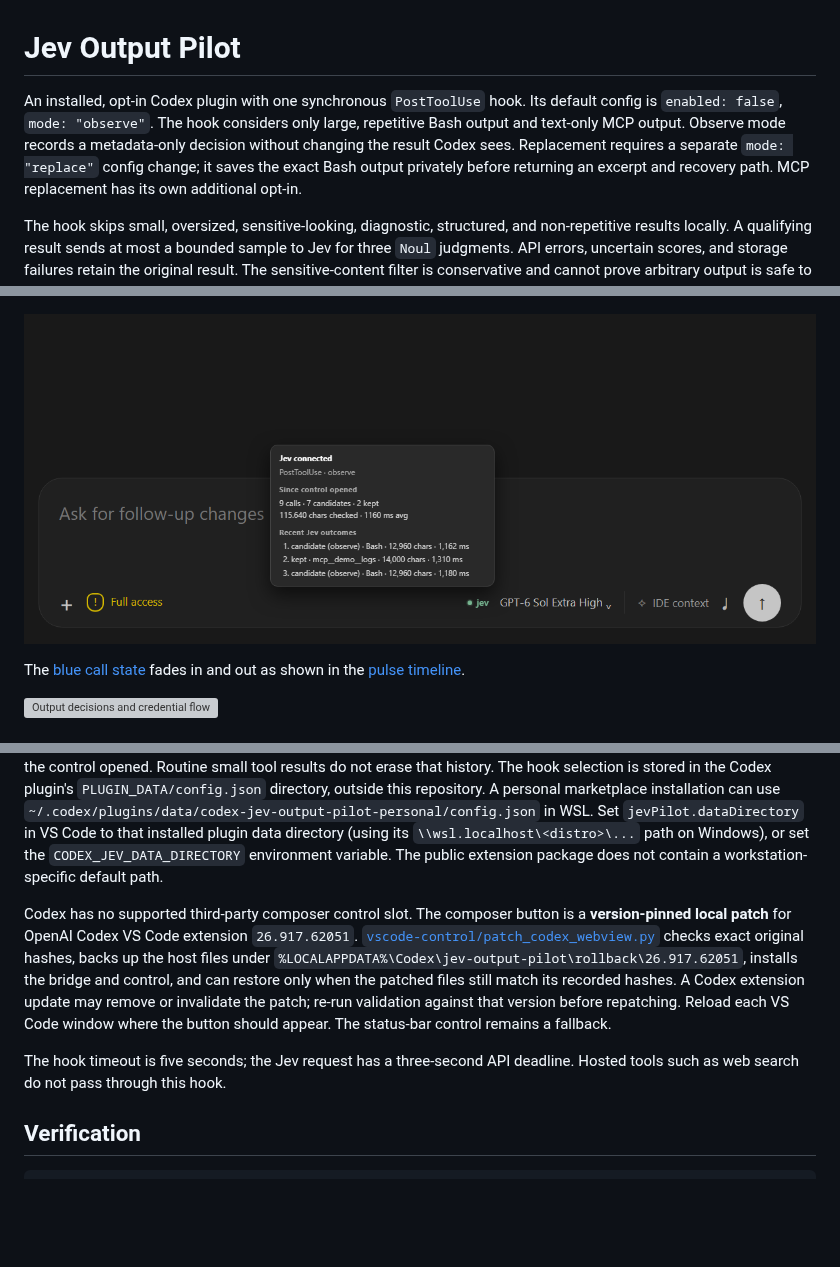
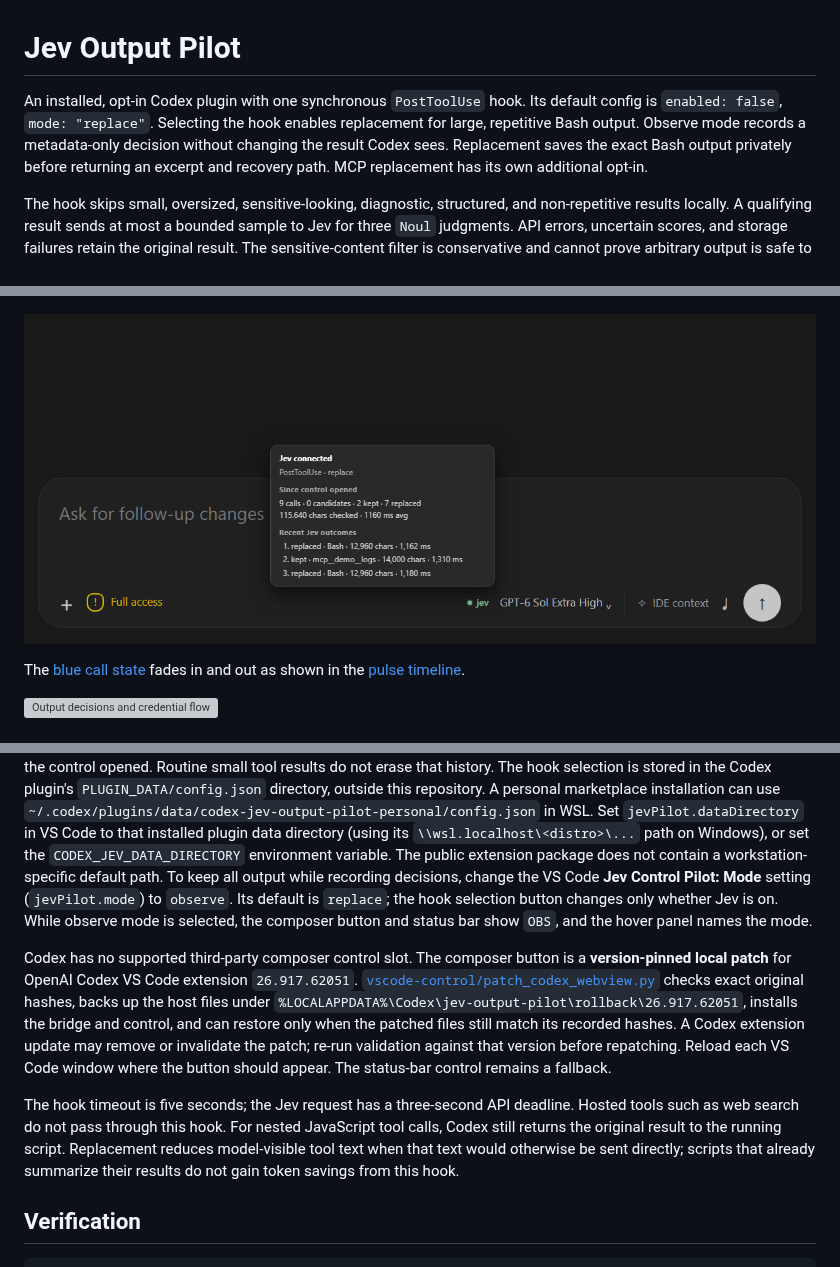
Before and after one commit to PhilippElhaus/Codex-Decision, a Markdown page: README.md, 3 parts joined by grey strips. GitHub-like rendering; pictures changed too: docs/images/jev-tooltip.png; blank space fills up the shorter version; grey boxes are pictures that could not be loaded.

Commit message:
feat: default Jev pilot to replacement with observe setting

```diff
--- a/README.md
+++ b/README.md
@@ -1,10 +1,10 @@
 # Jev Output Pilot
 
 An installed, opt-in Codex plugin with one synchronous `PostToolUse` hook. Its
-default config is `enabled: false`, `mode: "observe"`. The hook considers only
-large, repetitive Bash output and text-only MCP output. Observe mode records a
+default config is `enabled: false`, `mode: "replace"`. Selecting the hook enables
+replacement for large, repetitive Bash output. Observe mode records a
 metadata-only decision without changing the result Codex sees. Replacement
-requires a separate `mode: "replace"` config change; it saves the exact Bash
+saves the exact Bash
 output privately before returning an excerpt and recovery path. MCP replacement
 has its own additional opt-in.
 
@@ -76,7 +76,11 @@ repository. A personal marketplace installation can use
 Set `jevPilot.dataDirectory` in VS Code to that installed plugin data directory
 (using its `\\wsl.localhost\<distro>\...` path on Windows), or set the
 `CODEX_JEV_DATA_DIRECTORY` environment variable. The public extension package
-does not contain a workstation-specific default path.
+does not contain a workstation-specific default path. To keep all output while
+recording decisions, change the VS Code **Jev Control Pilot: Mode** setting
+(`jevPilot.mode`) to `observe`. Its default is `replace`; the hook selection
+button changes only whether Jev is on. While observe mode is selected, the
+composer button and status bar show `OBS`, and the hover panel names the mode.
 
 Codex has no supported third-party composer control slot. The composer button
 is a **version-pinned local patch** for OpenAI Codex VS Code extension
@@ -90,6 +94,10 @@ window where the button should appear. The status-bar control remains a fallback
 
 The hook timeout is five seconds; the Jev request has a three-second API
 deadline. Hosted tools such as web search do not pass through this hook.
+For nested JavaScript tool calls, Codex still returns the original result to
+the running script. Replacement reduces model-visible tool text when that text
+would otherwise be sent directly; scripts that already summarize their results
+do not gain token savings from this hook.
 
 ## Verification
 
```
Also changed, not shown: vscode-control/README.md (+3 -0 lines), docs/images/jev-pulse.png, 13 other files.
